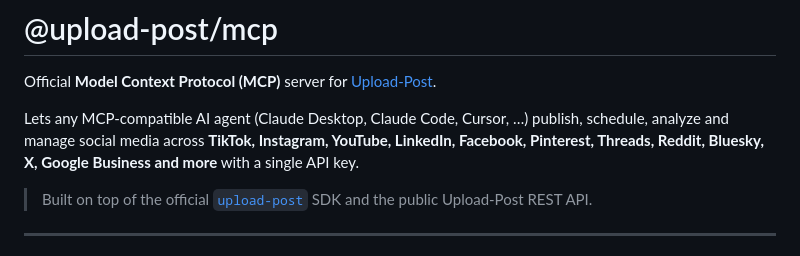
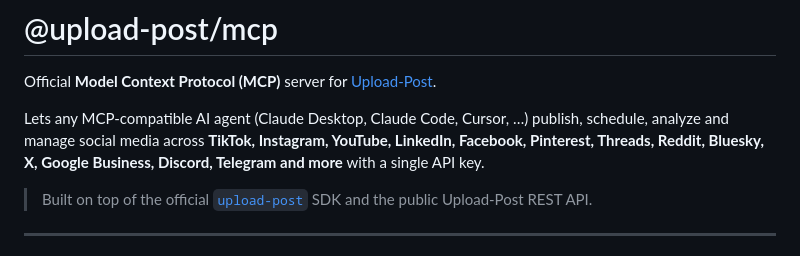
Before and after one commit to Upload-Post/upload-post-mcp, a Markdown page: README.md, the part around the change. GitHub-like rendering.

Commit message:
docs(readme): add Discord and Telegram to supported platforms
Co-Authored-By: Claude Opus 4.8 (1M context) <noreply@anthropic.com>

```diff
--- a/README.md
+++ b/README.md
@@ -2,7 +2,7 @@
 
 Official **Model Context Protocol (MCP)** server for [Upload-Post](https://www.upload-post.com).
 
-Lets any MCP-compatible AI agent (Claude Desktop, Claude Code, Cursor, …) publish, schedule, analyze and manage social media across **TikTok, Instagram, YouTube, LinkedIn, Facebook, Pinterest, Threads, Reddit, Bluesky, X, Google Business and more** with a single API key.
+Lets any MCP-compatible AI agent (Claude Desktop, Claude Code, Cursor, …) publish, schedule, analyze and manage social media across **TikTok, Instagram, YouTube, LinkedIn, Facebook, Pinterest, Threads, Reddit, Bluesky, X, Google Business, Discord, Telegram and more** with a single API key.
 
 > Built on top of the official [`upload-post`](https://www.npmjs.com/package/upload-post) SDK and the public Upload-Post REST API.
 
```
